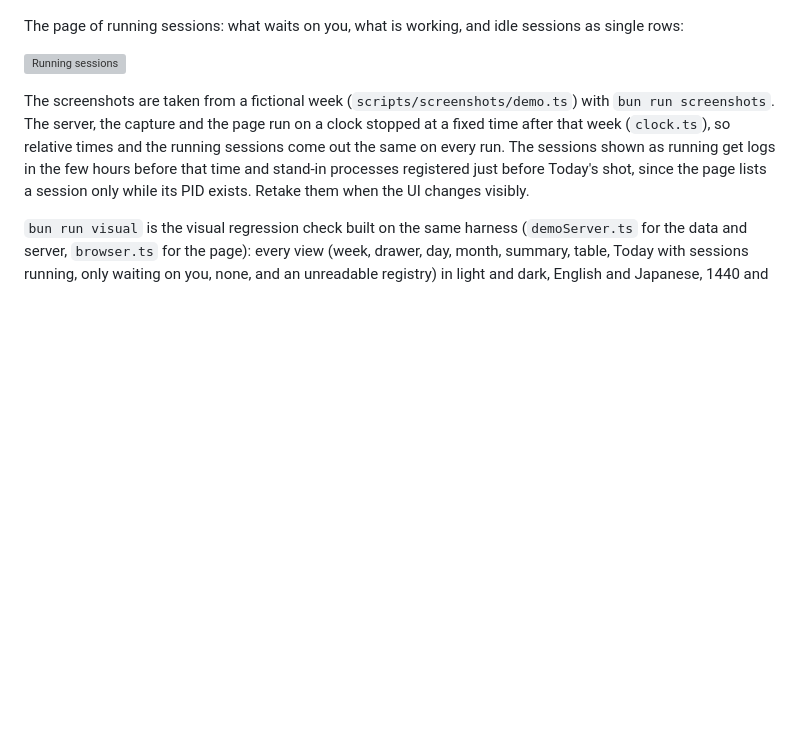
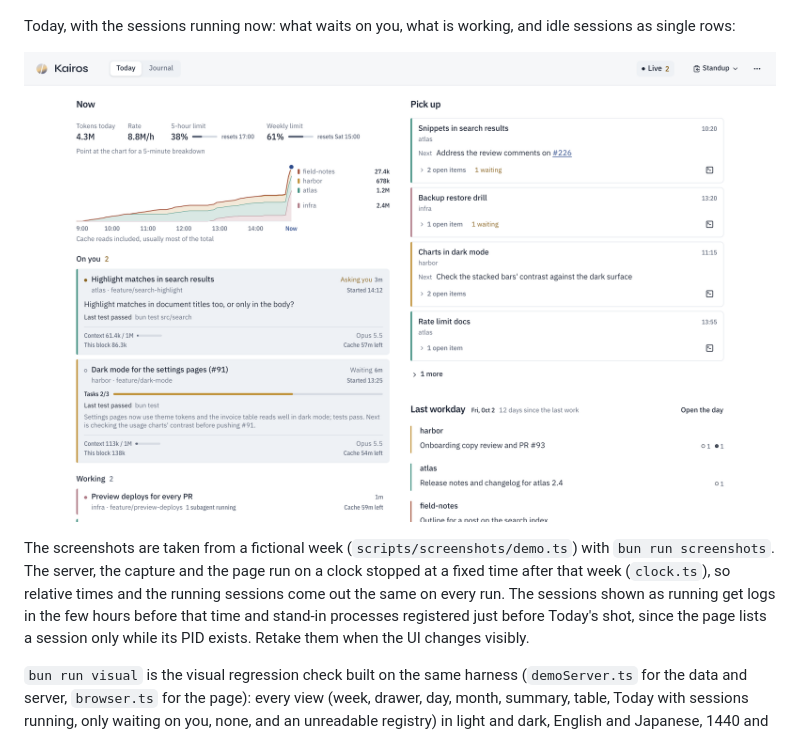
Before and after one commit to atsuki-shirasawa/kairos, a Markdown page: ARCHITECTURE.md, the part around the change. Rendered like a GitHub page; blank space fills up the shorter version; grey boxes are pictures that could not be loaded.

Commit message:
docs(architecture): show Today for the running sessions
The live page moved into Today's Now, and screen-live.png went with it, so the
link was broken.

Co-Authored-By: Claude Opus 5.5 <noreply@anthropic.com>

```diff
--- a/ARCHITECTURE.md
+++ b/ARCHITECTURE.md
@@ -224,9 +224,9 @@ The summary layout: period totals against the previous period, time by day and b
 
 ![Summary view](docs/images/screen-summary.png)
 
-The page of running sessions: what waits on you, what is working, and idle sessions as single rows:
+Today, with the sessions running now: what waits on you, what is working, and idle sessions as single rows:
 
-![Running sessions](docs/images/screen-live.png)
+![Today, with the sessions running now](docs/images/screen-today.png)
 
 The screenshots are taken from a fictional week (`scripts/screenshots/demo.ts`) with `bun run screenshots`. The server, the capture and the page run on a clock stopped at a fixed time after that week (`clock.ts`), so relative times and the running sessions come out the same on every run. The sessions shown as running get logs in the few hours before that time and stand-in processes registered just before Today's shot, since the page lists a session only while its PID exists. Retake them when the UI changes visibly.
 
```
